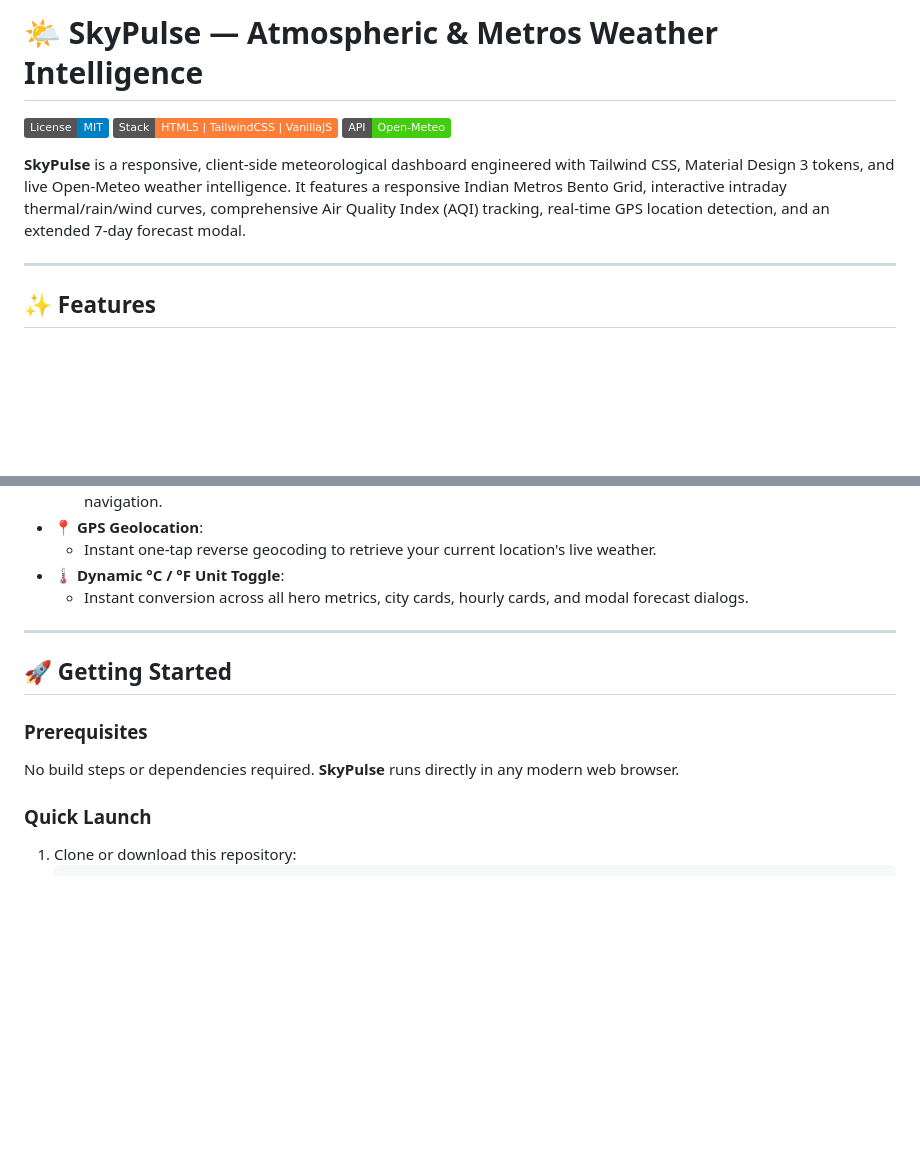
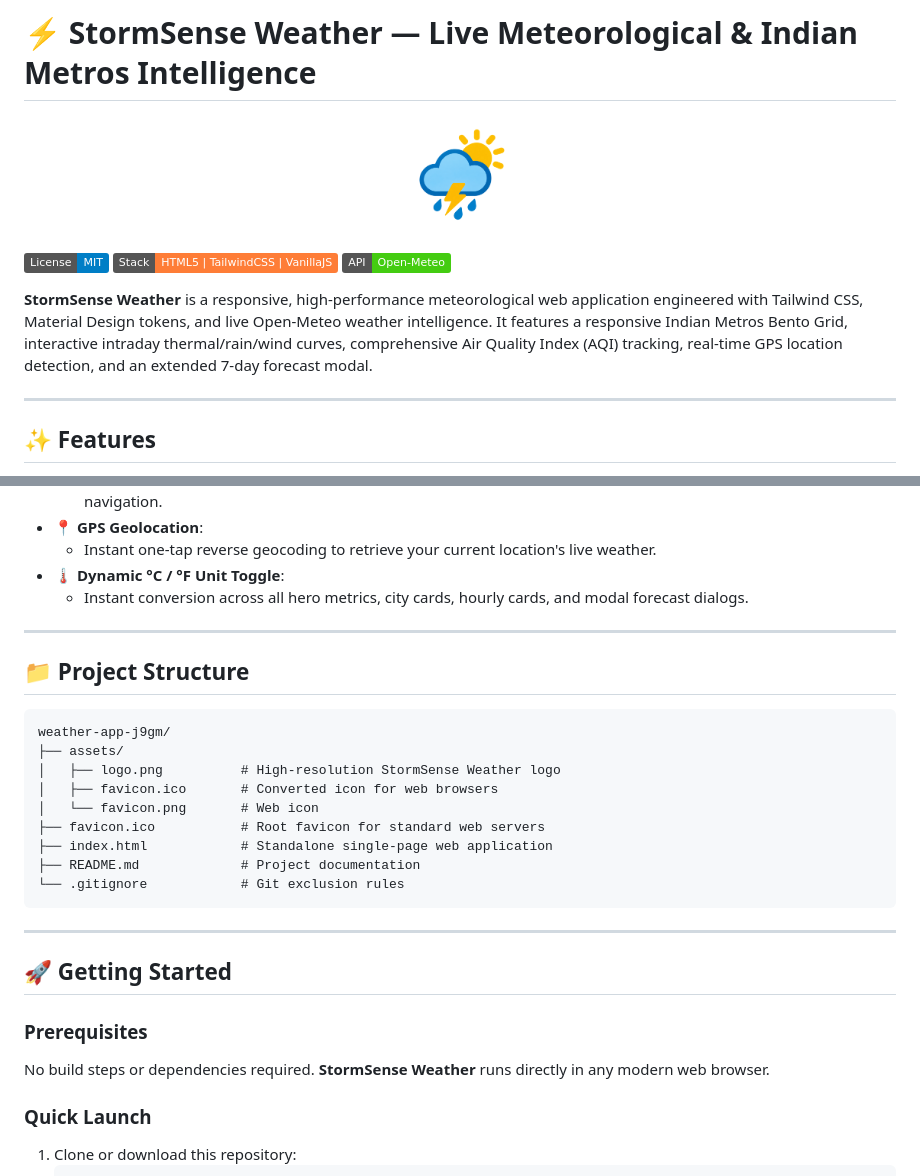
Before and after one commit to kjagdeesh/StormSense-Weather, a Markdown page: README.md, 2 parts joined by grey strips. Rendered like a GitHub page; pictures changed too: assets/logo.png (added); badges without logos; blank space fills up the shorter version.

Commit message:
Update project to StormSense Weather: integrate custom logo, convert favicon.ico, organize assets folder

````diff
--- a/README.md
+++ b/README.md
@@ -1,10 +1,14 @@
-# 🌤️ SkyPulse — Atmospheric & Metros Weather Intelligence
+# ⚡ StormSense Weather — Live Meteorological & Indian Metros Intelligence
+
+<p align="center">
+  <img src="assets/logo.png" width="120" alt="StormSense Weather Logo" style="border-radius: 24px; box-shadow: 0 8px 24px rgba(0,0,0,0.15);" />
+</p>
 
 [![License: MIT](https://img.shields.io/badge/License-MIT-blue.svg)](https://opensource.org/licenses/MIT)
 [![HTML5 / Tailwind CSS](https://img.shields.io/badge/Stack-HTML5%20%7C%20TailwindCSS%20%7C%20VanillaJS-orange.svg)](#features)
 [![API: Open-Meteo](https://img.shields.io/badge/API-Open--Meteo-brightgreen.svg)](https://open-meteo.com)
 
-**SkyPulse** is a responsive, client-side meteorological dashboard engineered with Tailwind CSS, Material Design 3 tokens, and live Open-Meteo weather intelligence. It features a responsive Indian Metros Bento Grid, interactive intraday thermal/rain/wind curves, comprehensive Air Quality Index (AQI) tracking, real-time GPS location detection, and an extended 7-day forecast modal.
+**StormSense Weather** is a responsive, high-performance meteorological web application engineered with Tailwind CSS, Material Design tokens, and live Open-Meteo weather intelligence. It features a responsive Indian Metros Bento Grid, interactive intraday thermal/rain/wind curves, comprehensive Air Quality Index (AQI) tracking, real-time GPS location detection, and an extended 7-day forecast modal.
 
 ---
 
@@ -31,10 +35,26 @@
 
 ---
 
+## 📁 Project Structure
+
+```text
+weather-app-j9gm/
+├── assets/
+│   ├── logo.png          # High-resolution StormSense Weather logo
+│   ├── favicon.ico       # Converted icon for web browsers
+│   └── favicon.png       # Web icon
+├── favicon.ico           # Root favicon for standard web servers
+├── index.html            # Standalone single-page web application
+├── README.md             # Project documentation
+└── .gitignore            # Git exclusion rules
+```
+
+---
+
 ## 🚀 Getting Started
 
 ### Prerequisites
-No build steps or dependencies required. **SkyPulse** runs directly in any modern web browser.
+No build steps or dependencies required. **StormSense Weather** runs directly in any modern web browser.
 
 ### Quick Launch
 1. Clone or download this repository:
````
Also changed, not shown: assets/favicon.png (added), 3 other files.
